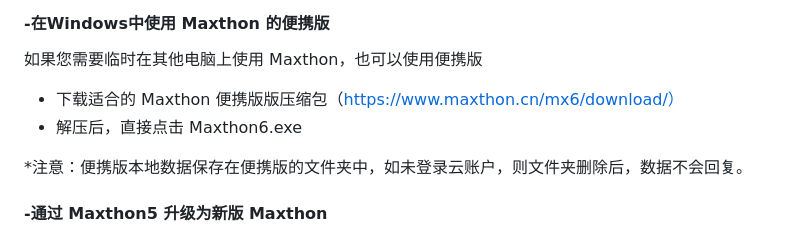
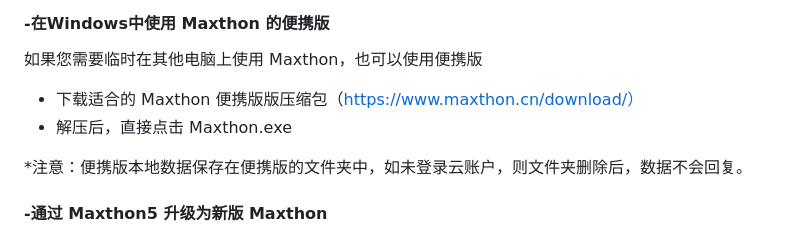
Before and after one commit to hecatechin1/mx6doc, a Markdown page: zh/01-start.md, the part around the change. Rendered like a GitHub page.

```diff
--- a/zh/01-start.md
+++ b/zh/01-start.md
@@ -18,8 +18,8 @@ Maxthon 官方下载地址请访问：maxthon.cn
 
 如果您需要临时在其他电脑上使用 Maxthon，也可以使用便携版
 
-- 下载适合的 Maxthon 便携版版压缩包（https://www.maxthon.cn/mx6/download/）
-- 解压后，直接点击 Maxthon6.exe
+- 下载适合的 Maxthon 便携版版压缩包（https://www.maxthon.cn/download/）
+- 解压后，直接点击 Maxthon.exe
 
 <font color=#A30014>*注意：便携版本地数据保存在便携版的文件夹中，如未登录云账户，则文件夹删除后，数据不会回复。</font>
 
```
